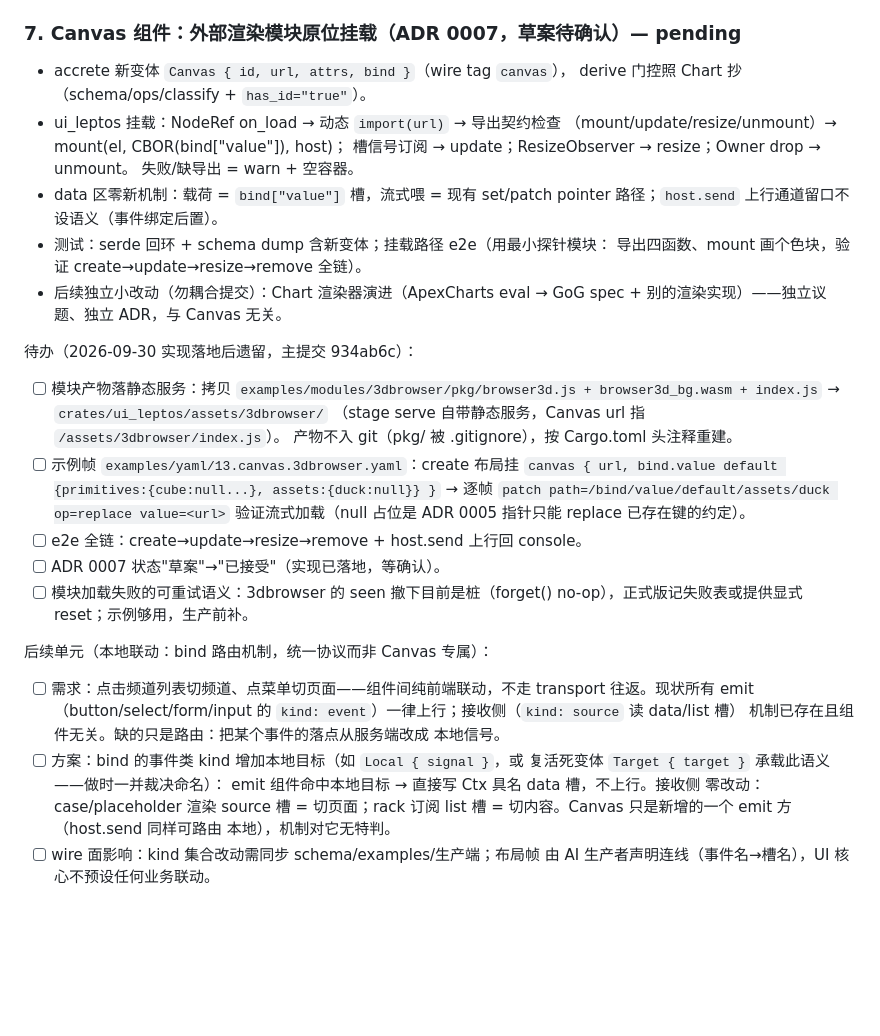
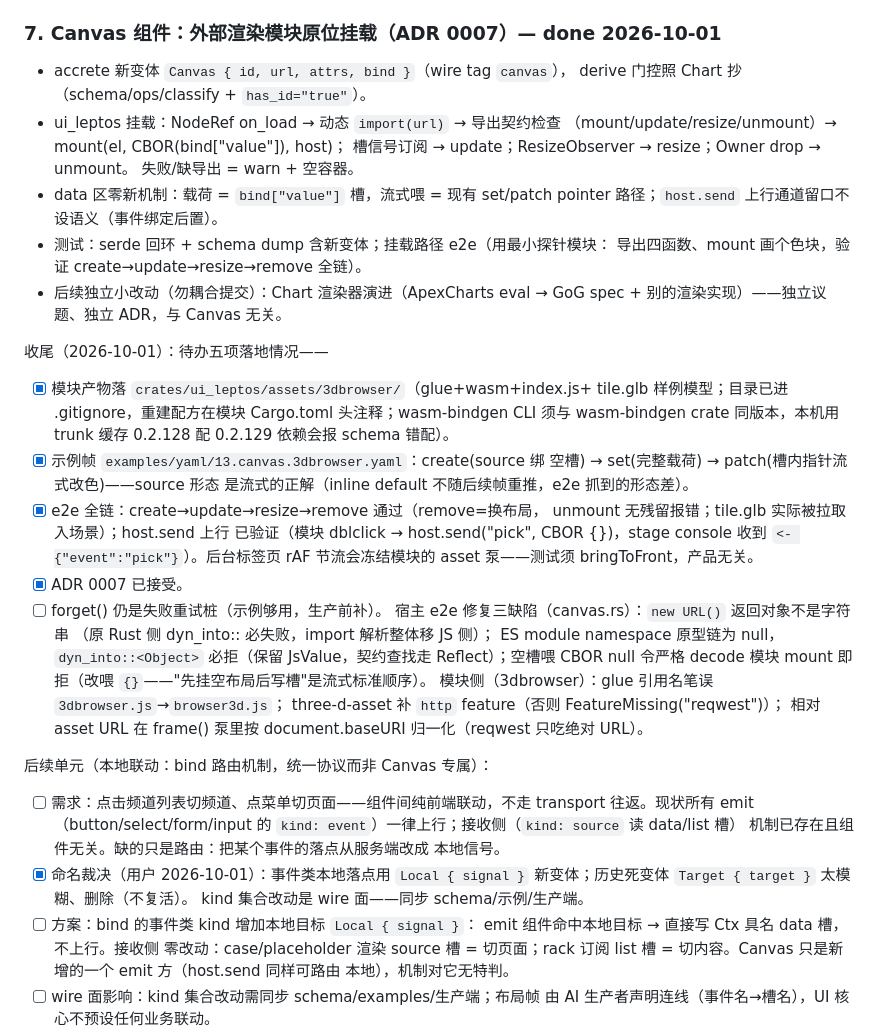
Before and after one commit to orbsh/fluxen, a Markdown page: docs/PLAN.md, the part around the change. Rendered like a GitHub page; blank space fills up the shorter version.

Commit message:
docs: ADR 0007 accepted, PLAN section 7 closed out

```diff
--- a/docs/PLAN.md
+++ b/docs/PLAN.md
@@ -104,7 +104,7 @@ e2e 复验：create 布局 → patch `/children/.../item/1/attrs/class` → 新
 - 删除项记录：`Method`、`merge.rs`、join 的合并职能、02.concat/02.replace
   旧形态。fluxora 为存档，不做兼容。
 
-### 7. Canvas 组件：外部渲染模块原位挂载（ADR 0007，草案待确认）— pending
+### 7. Canvas 组件：外部渲染模块原位挂载（ADR 0007）— done 2026-10-01
 
 - accrete 新变体 `Canvas { id, url, attrs, bind }`（wire tag `canvas`），
   derive 门控照 Chart 抄（schema/ops/classify + `has_id="true"`）。
@@ -119,19 +119,30 @@ e2e 复验：create 布局 → patch `/children/.../item/1/attrs/class` → 新
 - 后续独立小改动（勿耦合提交）：Chart 渲染器演进（ApexCharts eval → GoG
   spec + 别的渲染实现）——独立议题、独立 ADR，与 Canvas 无关。
 
-待办（2026-09-30 实现落地后遗留，主提交 934ab6c）：
-- [ ] 模块产物落静态服务：拷贝 `examples/modules/3dbrowser/pkg/browser3d.js +
-      browser3d_bg.wasm + index.js` → `crates/ui_leptos/assets/3dbrowser/`
-      （stage serve 自带静态服务，Canvas url 指 `/assets/3dbrowser/index.js`）。
-      产物不入 git（pkg/ 被 .gitignore），按 Cargo.toml 头注释重建。
-- [ ] 示例帧 `examples/yaml/13.canvas.3dbrowser.yaml`：create 布局挂
-      `canvas { url, bind.value default {primitives:{cube:null...}, assets:{duck:null}} }`
-      → 逐帧 `patch path=/bind/value/default/assets/duck op=replace value=<url>`
-      验证流式加载（null 占位是 ADR 0005 指针只能 replace 已存在键的约定）。
-- [ ] e2e 全链：create→update→resize→remove + host.send 上行回 console。
-- [ ] ADR 0007 状态"草案"→"已接受"（实现已落地，等确认）。
-- [ ] 模块加载失败的可重试语义：3dbrowser 的 seen 撤下目前是桩（forget()
-      no-op），正式版记失败表或提供显式 reset；示例够用，生产前补。
+收尾（2026-10-01）：待办五项落地情况——
+- [x] 模块产物落 `crates/ui_leptos/assets/3dbrowser/`（glue+wasm+index.js+
+      tile.glb 样例模型；目录已进 .gitignore，重建配方在模块 Cargo.toml
+      头注释；wasm-bindgen CLI 须与 wasm-bindgen crate 同版本，本机用
+      trunk 缓存 0.2.128 配 0.2.129 依赖会报 schema 错配）。
+- [x] 示例帧 `examples/yaml/13.canvas.3dbrowser.yaml`：create(source 绑
+      空槽) → set(完整载荷) → patch(槽内指针流式改色)——source 形态
+      是流式的正解（inline default 不随后续帧重推，e2e 抓到的形态差）。
+- [x] e2e 全链：create→update→resize→remove 通过（remove=换布局，
+      unmount 无残留报错；tile.glb 实际被拉取入场景）；host.send 上行
+      已验证（模块 dblclick → host.send("pick", CBOR {})，stage console
+      收到 `<- {"event":"pick"}`）。后台标签页 rAF 节流会冻结模块的
+      asset 泵——测试须 bringToFront，产品无关。
+- [x] ADR 0007 已接受。
+- [ ] forget() 仍是失败重试桩（示例够用，生产前补）。
+宿主 e2e 修复三缺陷（canvas.rs）：`new URL()` 返回对象不是字符串
+（原 Rust 侧 dyn_into::<JsString> 必失败，import 解析整体移 JS 侧）；
+ES module namespace 原型链为 null，`dyn_into::<Object>` 必拒（保留
+JsValue，契约查找走 Reflect）；空槽喂 CBOR null 令严格 decode 模块
+mount 即拒（改喂 `{}`——"先挂空布局后写槽"是流式标准顺序）。
+模块侧（3dbrowser）：glue 引用名笔误 `3dbrowser.js`→`browser3d.js`；
+three-d-asset 补 `http` feature（否则 FeatureMissing("reqwest")）；
+相对 asset URL 在 frame() 泵里按 document.baseURI 归一化（reqwest
+只吃绝对 URL）。
 
 后续单元（本地联动：bind 路由机制，统一协议而非 Canvas 专属）：
 - [ ] 需求：点击频道列表切频道、点菜单切页面——组件间纯前端联动，不走
@@ -139,8 +150,10 @@ e2e 复验：create 布局 → patch `/children/.../item/1/attrs/class` → 新
       `kind: event`）一律上行；接收侧（`kind: source` 读 data/list 槽）
       机制已存在且组件无关。缺的只是路由：把某个事件的落点从服务端改成
       本地信号。
-- [ ] 方案：bind 的事件类 kind 增加本地目标（如 `Local { signal }`，或
-      复活死变体 `Target { target }` 承载此语义——做时一并裁决命名）：
+- [x] 命名裁决（用户 2026-10-01）：事件类本地落点用 `Local { signal }`
+      新变体；历史死变体 `Target { target }` 太模糊、删除（不复活）。
+      kind 集合改动是 wire 面——同步 schema/示例/生产端。
+- [ ] 方案：bind 的事件类 kind 增加本地目标 `Local { signal }`：
       emit 组件命中本地目标 → 直接写 Ctx 具名 data 槽，不上行。接收侧
       零改动：case/placeholder 渲染 source 槽 = 切页面；rack 订阅 list
       槽 = 切内容。Canvas 只是新增的一个 emit 方（host.send 同样可路由
```
Also changed, not shown: docs/decisions/0007-canvas-external-module.md (+1 -1 lines).
